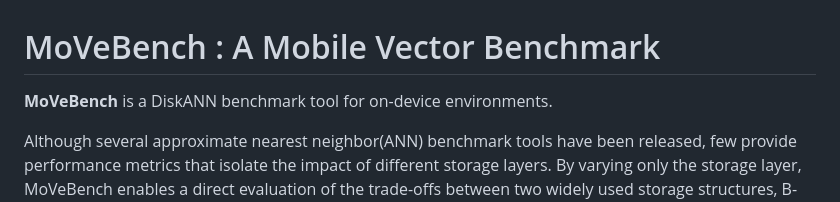
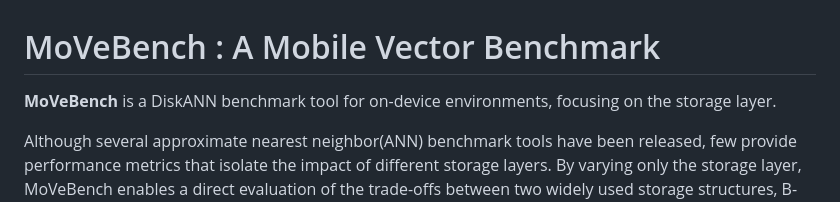
Before and after one commit to korea-dbs/MoVeBench, a Markdown page: README.md, the part around the change. GitHub-like rendering.

```diff
--- a/README.md
+++ b/README.md
@@ -1,6 +1,6 @@
 # MoVeBench : A Mobile Vector Benchmark
 
-**MoVeBench** is a DiskANN benchmark tool for on-device environments.
+**MoVeBench** is a DiskANN benchmark tool for on-device environments, focusing on the storage layer.
 
 Although several approximate nearest neighbor(ANN) benchmark tools have been released, few provide performance metrics that isolate the impact of different storage layers.
 By varying only the storage layer, MoVeBench enables a direct evaluation of the trade-offs between two widely used storage structures, B-Tree and LSM-Tree, in your on-device environment.
```
